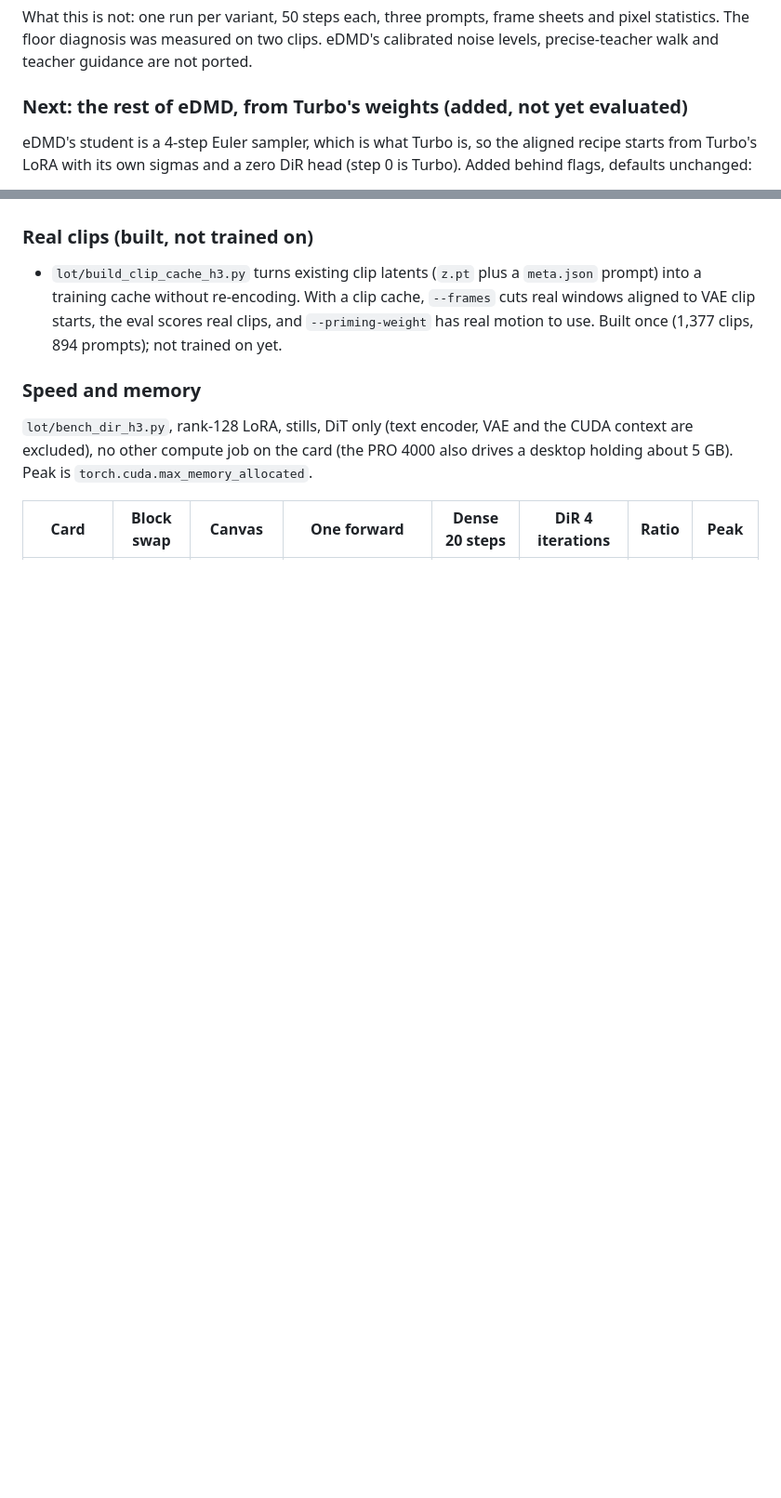
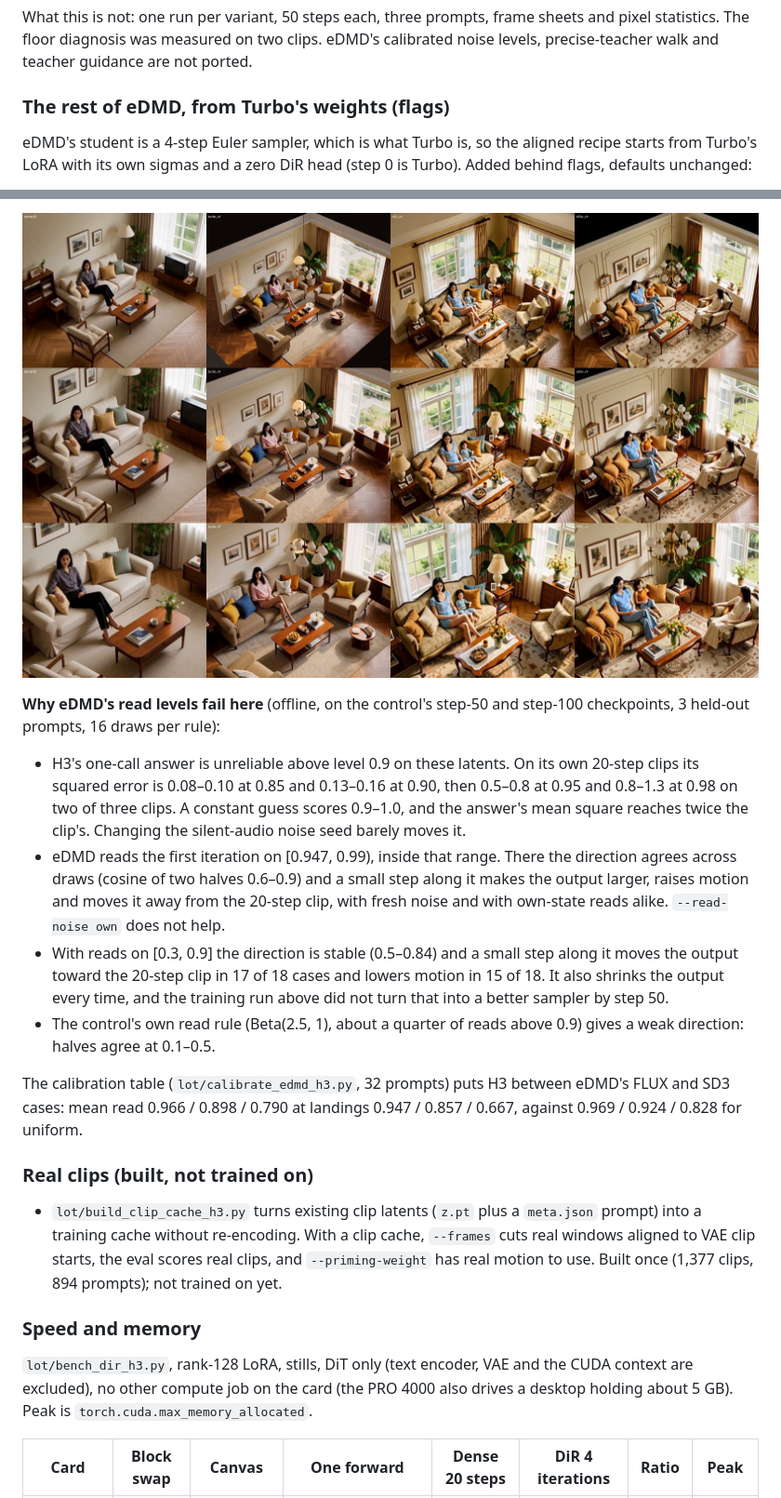
Before and after one commit to scrya-com/dir-diffusion, a Markdown page: README.md, 2 parts joined by grey strips. Shown at 93% size. Drawn GitHub-style; pictures changed too: assets/dir-turbo-cap-p0.jpg (added); blank space fills up the shorter version.

```diff
--- a/README.md
+++ b/README.md
@@ -124,7 +124,7 @@ Columns: H3 20 steps, H3 4 Euler steps, Turbo 4 steps, DiR baseline (part 2), Di
 
 What this is not: one run per variant, 50 steps each, three prompts, frame sheets and pixel statistics. The floor diagnosis was measured on two clips. eDMD's calibrated noise levels, precise-teacher walk and teacher guidance are not ported.
 
-### Next: the rest of eDMD, from Turbo's weights (added, not yet evaluated)
+### The rest of eDMD, from Turbo's weights (flags)
 
 eDMD's student is a 4-step Euler sampler, which is what Turbo is, so the aligned recipe starts from Turbo's LoRA with its own sigmas and a zero DiR head (step 0 is Turbo). Added behind flags, defaults unchanged:
 
@@ -138,3 +152,13 @@ A control (Turbo start, endpoint fake model only) and the aligned run are in pro
+![20-step H3, Turbo 4-step, capped-read run at step 50 (live and averaged weights)](assets/dir-turbo-cap-p0.jpg)
+
+**Why eDMD's read levels fail here** (offline, on the control's step-50 and step-100 checkpoints, 3 held-out prompts, 16 draws per rule):
+
+- H3's one-call answer is unreliable above level 0.9 on these latents. On its own 20-step clips its squared error is 0.08–0.10 at 0.85 and 0.13–0.16 at 0.90, then 0.5–0.8 at 0.95 and 0.8–1.3 at 0.98 on two of three clips. A constant guess scores 0.9–1.0, and the answer's mean square reaches twice the clip's. Changing the silent-audio noise seed barely moves it.
+- eDMD reads the first iteration on [0.947, 0.99), inside that range. There the direction agrees across draws (cosine of two halves 0.6–0.9) and a small step along it makes the output larger, raises motion and moves it away from the 20-step clip, with fresh noise and with own-state reads alike. `--read-noise own` does not help.
+- With reads on [0.3, 0.9] the direction is stable (0.5–0.84) and a small step along it moves the output toward the 20-step clip in 17 of 18 cases and lowers motion in 15 of 18. It also shrinks the output every time, and the training run above did not turn that into a better sampler by step 50.
+- The control's own read rule (Beta(2.5, 1), about a quarter of reads above 0.9) gives a weak direction: halves agree at 0.1–0.5.
+
+The calibration table (`lot/calibrate_edmd_h3.py`, 32 prompts) puts H3 between eDMD's FLUX and SD3 cases: mean read 0.966 / 0.898 / 0.790 at landings 0.947 / 0.857 / 0.667, against 0.969 / 0.924 / 0.828 for uniform.
 
 ### Real clips (built, not trained on)
 
```
Also changed, not shown: other parts of README.md (+15 -1 lines).
